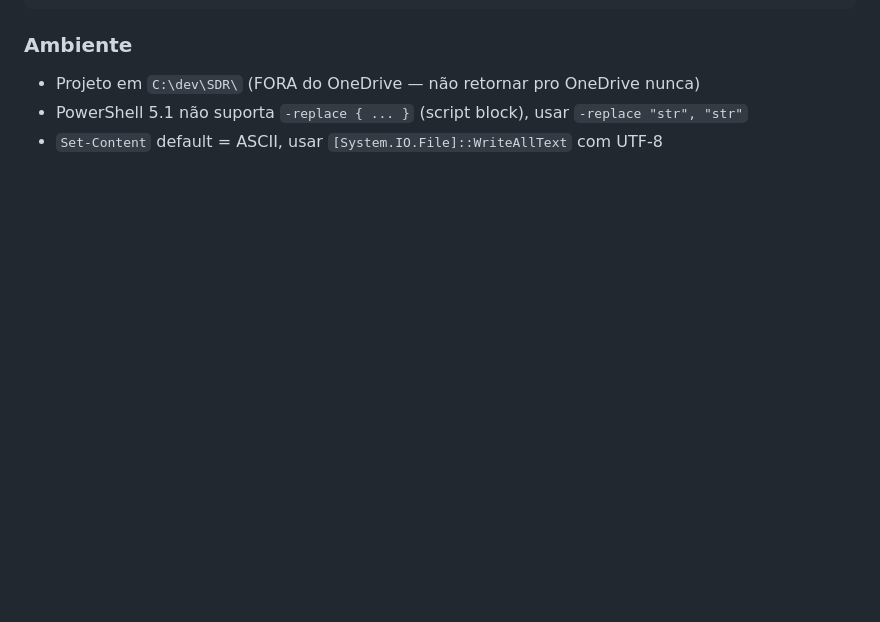
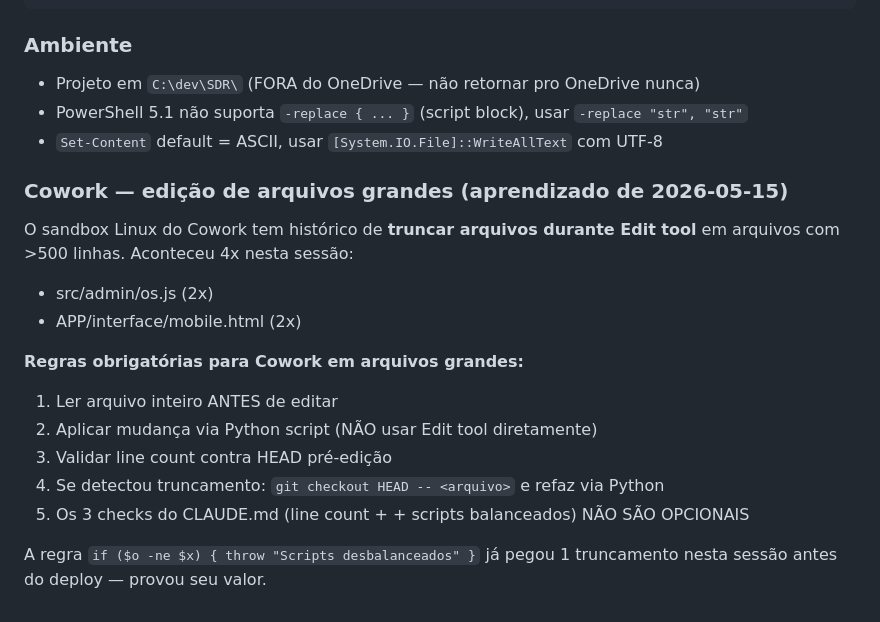
Before and after one commit to jeeffs/sdr, a Markdown page: CLAUDE.md, the part around the change. Drawn GitHub-style; blank space fills up the shorter version.

Commit message:
docs: regra firme contra Edit tool em arquivos grandes (4 truncamentos nesta sessao)

```diff
--- a/CLAUDE.md
+++ b/CLAUDE.md
@@ -258,3 +258,21 @@ firebase deploy --only hosting
 - Projeto em `C:\dev\SDR\` (FORA do OneDrive — não retornar pro OneDrive nunca)
 - PowerShell 5.1 não suporta `-replace { ... }` (script block), usar `-replace "str", "str"`
 - `Set-Content` default = ASCII, usar `[System.IO.File]::WriteAllText` com UTF-8
+
+### Cowork — edição de arquivos grandes (aprendizado de 2026-05-15)
+
+O sandbox Linux do Cowork tem histórico de **truncar arquivos durante Edit tool**
+em arquivos com >500 linhas. Aconteceu 4x nesta sessão:
+- src/admin/os.js (2x)
+- APP/interface/mobile.html (2x)
+
+**Regras obrigatórias para Cowork em arquivos grandes:**
+
+1. Ler arquivo inteiro ANTES de editar
+2. Aplicar mudança via Python script (NÃO usar Edit tool diretamente)
+3. Validar line count contra HEAD pré-edição
+4. Se detectou truncamento: `git checkout HEAD -- <arquivo>` e refaz via Python
+5. Os 3 checks do CLAUDE.md (line count + </html> + scripts balanceados) NÃO SÃO OPCIONAIS
+
+A regra `if ($o -ne $x) { throw "Scripts desbalanceados" }` já pegou 1 truncamento
+nesta sessão antes do deploy — provou seu valor.
```
